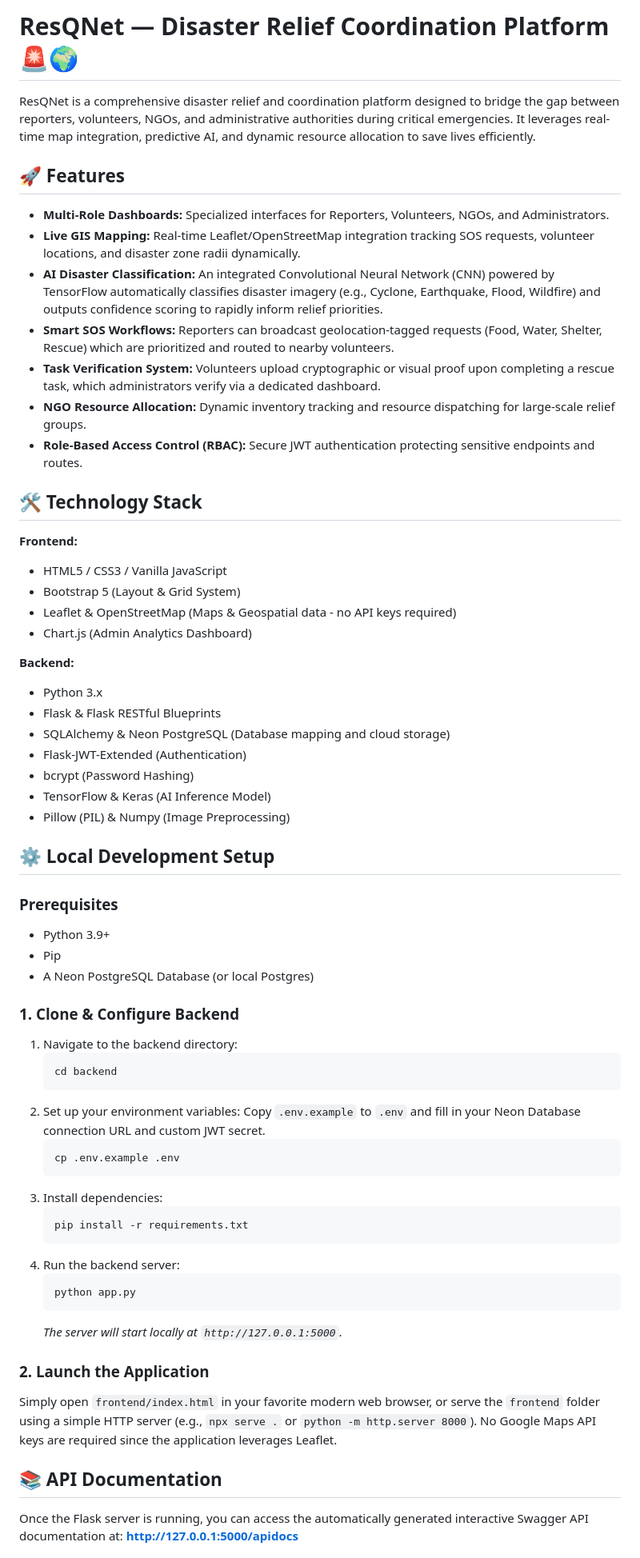
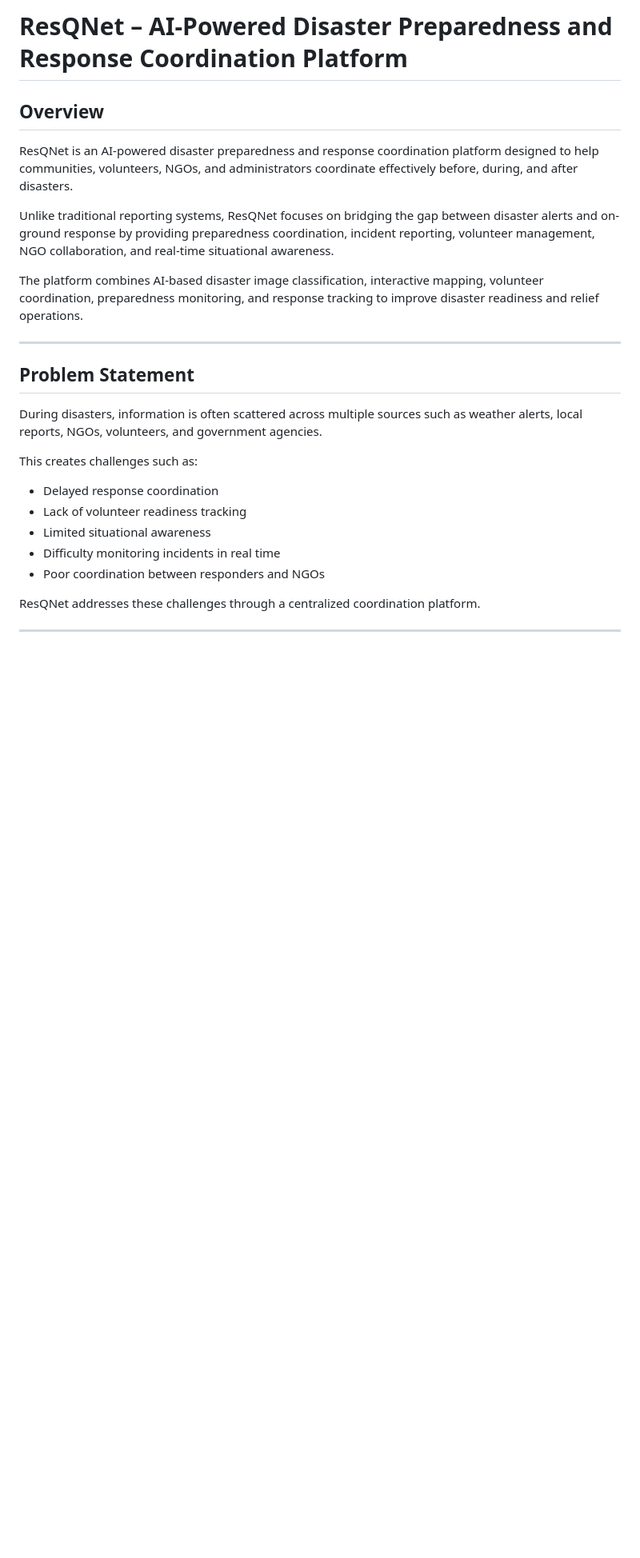
Before and after one commit to susmitha1802/resqnet1, a Markdown page: README.md, the part around one of its changes. Shown at 80% size. Drawn GitHub-style; blank space fills up the shorter version.

````diff
--- a/README.md
+++ b/README.md
@@ -1,65 +1,28 @@
-# ResQNet — Disaster Relief Coordination Platform 🚨🌍
+# ResQNet – AI-Powered Disaster Preparedness and Response Coordination Platform
 
-ResQNet is a comprehensive disaster relief and coordination platform designed to bridge the gap between reporters, volunteers, NGOs, and administrative authorities during critical emergencies. It leverages real-time map integration, predictive AI, and dynamic resource allocation to save lives efficiently.
+## Overview
 
-## 🚀 Features
+ResQNet is an AI-powered disaster preparedness and response coordination platform designed to help communities, volunteers, NGOs, and administrators coordinate effectively before, during, and after disasters.
 
-* **Multi-Role Dashboards:** Specialized interfaces for Reporters, Volunteers, NGOs, and Administrators.
-* **Live GIS Mapping:** Real-time Leaflet/OpenStreetMap integration tracking SOS requests, volunteer locations, and disaster zone radii dynamically.
-* **AI Disaster Classification:** An integrated Convolutional Neural Network (CNN) powered by TensorFlow automatically classifies disaster imagery (e.g., Cyclone, Earthquake, Flood, Wildfire) and outputs confidence scoring to rapidly inform relief priorities.
-* **Smart SOS Workflows:** Reporters can broadcast geolocation-tagged requests (Food, Water, Shelter, Rescue) which are prioritized and routed to nearby volunteers.
-* **Task Verification System:** Volunteers upload cryptographic or visual proof upon completing a rescue task, which administrators verify via a dedicated dashboard.
-* **NGO Resource Allocation:** Dynamic inventory tracking and resource dispatching for large-scale relief groups.
-* **Role-Based Access Control (RBAC):** Secure JWT authentication protecting sensitive endpoints and routes.
+Unlike traditional reporting systems, ResQNet focuses on bridging the gap between disaster alerts and on-ground response by providing preparedness coordination, incident reporting, volunteer management, NGO collaboration, and real-time situational awareness.
 
-## 🛠️ Technology Stack
+The platform combines AI-based disaster image classification, interactive mapping, volunteer coordination, preparedness monitoring, and response tracking to improve disaster readiness and relief operations.
 
-**Frontend:**
-* HTML5 / CSS3 / Vanilla JavaScript
-* Bootstrap 5 (Layout & Grid System)
-* Leaflet & OpenStreetMap (Maps & Geospatial data - no API keys required)
-* Chart.js (Admin Analytics Dashboard)
+---
 
-**Backend:**
-* Python 3.x
-* Flask & Flask RESTful Blueprints
-* SQLAlchemy & Neon PostgreSQL (Database mapping and cloud storage)
-* Flask-JWT-Extended (Authentication)
-* bcrypt (Password Hashing)
-* TensorFlow & Keras (AI Inference Model)
-* Pillow (PIL) & Numpy (Image Preprocessing)
+## Problem Statement
 
-## ⚙️ Local Development Setup
+During disasters, information is often scattered across multiple sources such as weather alerts, local reports, NGOs, volunteers, and government agencies.
 
-### Prerequisites
-* Python 3.9+
-* Pip
-* A Neon PostgreSQL Database (or local Postgres)
+This creates challenges such as:
 
-### 1. Clone & Configure Backend
-1. Navigate to the backend directory:
-   ```bash
-   cd backend
-   ```
-2. Set up your environment variables:
-   Copy `.env.example` to `.env` and fill in your Neon Database connection URL and custom JWT secret.
-   ```bash
-   cp .env.example .env
-   ```
-3. Install dependencies:
-   ```bash
-   pip install -r requirements.txt
-   ```
-4. Run the backend server:
-   ```bash
-   python app.py
-   ```
-   *The server will start locally at `http://127.0.0.1:5000`.*
+* Delayed response coordination
+* Lack of volunteer readiness tracking
+* Limited situational awareness
+* Difficulty monitoring incidents in real time
+* Poor coordination between responders and NGOs
 
-### 2. Launch the Application
-Simply open `frontend/index.html` in your favorite modern web browser, or serve the `frontend` folder using a simple HTTP server (e.g., `npx serve .` or `python -m http.server 8000`). No Google Maps API keys are required since the application leverages Leaflet.
+ResQNet addresses these challenges through a centralized coordination platform.
 
-## 📚 API Documentation
-Once the Flask server is running, you can access the automatically generated interactive Swagger API documentation at:
-**[http://127.0.0.1:5000/apidocs](http://127.0.0.1:5000/apidocs)**
+---
 
````
Also changed, not shown: other parts of README.md (+141 -5 lines).
